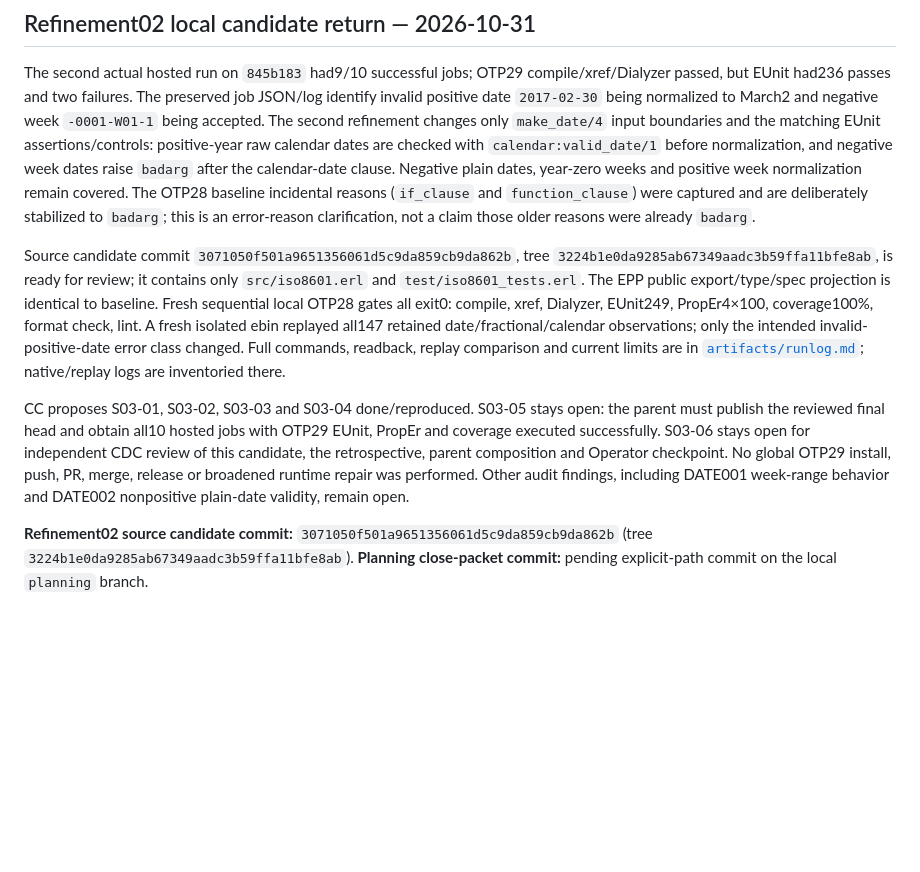
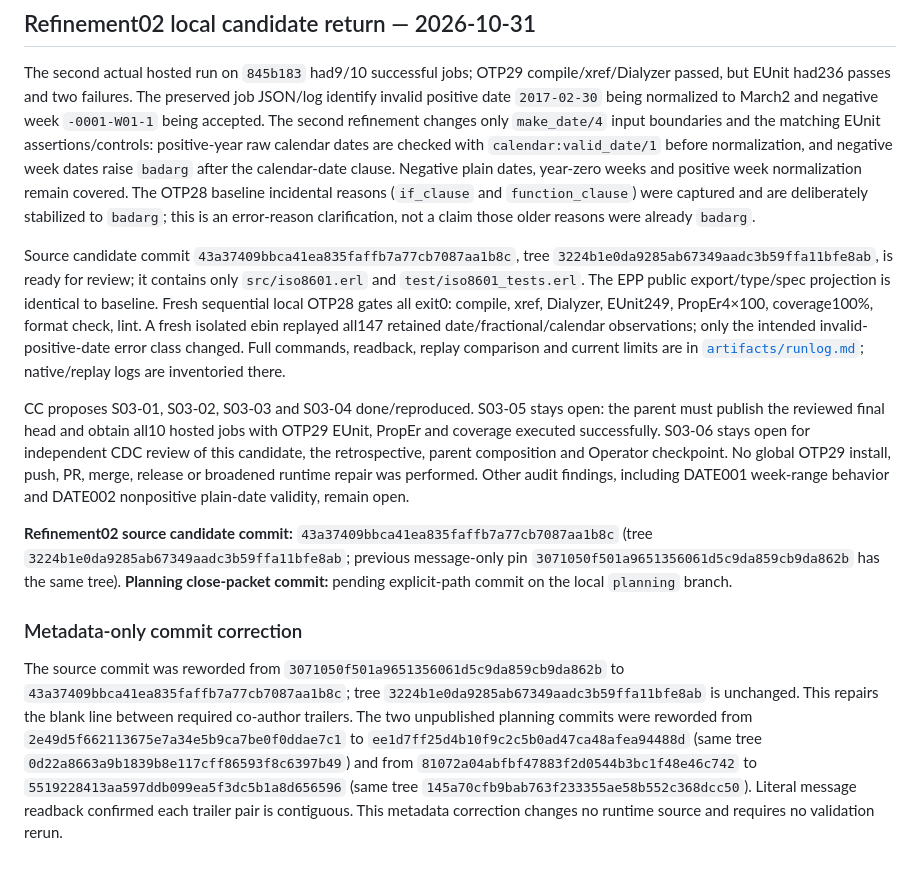
Before and after one commit to erlsci/iso8601, a Markdown page: project02-erlang-audit/slice03-otp-compat/closing-report.md, the part around the change. Rendered like a GitHub page; blank space fills up the shorter version.

Commit message:
Record contiguous-trailer metadata correction
Update the refinement02 source pin and document message-only amendments. Source and planning trees remain unchanged by their respective rewording operations; no runtime iteration or validation rerun occurred.

Co-authored-by: Codex <noreply@openai.com>
Co-authored-by: Billo AI <ai-engineering@billo.systems>

```diff
--- a/project02-erlang-audit/slice03-otp-compat/closing-report.md
+++ b/project02-erlang-audit/slice03-otp-compat/closing-report.md
@@ -63,8 +63,13 @@ Independent [review](cdc-verification.md) supports source845b183 for publication
 
 The second actual hosted run on `845b183` had9/10 successful jobs; OTP29 compile/xref/Dialyzer passed, but EUnit had236 passes and two failures. The preserved job JSON/log identify invalid positive date `2017-02-30` being normalized to March2 and negative week `-0001-W01-1` being accepted. The second refinement changes only `make_date/4` input boundaries and the matching EUnit assertions/controls: positive-year raw calendar dates are checked with `calendar:valid_date/1` before normalization, and negative week dates raise `badarg` after the calendar-date clause. Negative plain dates, year-zero weeks and positive week normalization remain covered. The OTP28 baseline incidental reasons (`if_clause` and `function_clause`) were captured and are deliberately stabilized to `badarg`; this is an error-reason clarification, not a claim those older reasons were already `badarg`.
 
-Source candidate commit `3071050f501a9651356061d5c9da859cb9da862b`, tree `3224b1e0da9285ab67349aadc3b59ffa11bfe8ab`, is ready for review; it contains only `src/iso8601.erl` and `test/iso8601_tests.erl`. The EPP public export/type/spec projection is identical to baseline. Fresh sequential local OTP28 gates all exit0: compile, xref, Dialyzer, EUnit249, PropEr4×100, coverage100%, format check, lint. A fresh isolated ebin replayed all147 retained date/fractional/calendar observations; only the intended invalid-positive-date error class changed. Full commands, readback, replay comparison and current limits are in [`artifacts/runlog.md`](artifacts/runlog.md); native/replay logs are inventoried there.
+Source candidate commit `43a37409bbca41ea835faffb7a77cb7087aa1b8c`, tree `3224b1e0da9285ab67349aadc3b59ffa11bfe8ab`, is ready for review; it contains only `src/iso8601.erl` and `test/iso8601_tests.erl`. The EPP public export/type/spec projection is identical to baseline. Fresh sequential local OTP28 gates all exit0: compile, xref, Dialyzer, EUnit249, PropEr4×100, coverage100%, format check, lint. A fresh isolated ebin replayed all147 retained date/fractional/calendar observations; only the intended invalid-positive-date error class changed. Full commands, readback, replay comparison and current limits are in [`artifacts/runlog.md`](artifacts/runlog.md); native/replay logs are inventoried there.
 
 CC proposes S03-01, S03-02, S03-03 and S03-04 done/reproduced. S03-05 stays open: the parent must publish the reviewed final head and obtain all10 hosted jobs with OTP29 EUnit, PropEr and coverage executed successfully. S03-06 stays open for independent CDC review of this candidate, the retrospective, parent composition and Operator checkpoint. No global OTP29 install, push, PR, merge, release or broadened runtime repair was performed. Other audit findings, including DATE001 week-range behavior and DATE002 nonpositive plain-date validity, remain open.
 
-**Refinement02 source candidate commit:** `3071050f501a9651356061d5c9da859cb9da862b` (tree `3224b1e0da9285ab67349aadc3b59ffa11bfe8ab`). **Planning close-packet commit:** pending explicit-path commit on the local `planning` branch.
+**Refinement02 source candidate commit:** `43a37409bbca41ea835faffb7a77cb7087aa1b8c` (tree `3224b1e0da9285ab67349aadc3b59ffa11bfe8ab`; previous message-only pin `3071050f501a9651356061d5c9da859cb9da862b` has the same tree). **Planning close-packet commit:** pending explicit-path commit on the local `planning` branch.
+
+
+### Metadata-only commit correction
+
+The source commit was reworded from `3071050f501a9651356061d5c9da859cb9da862b` to `43a37409bbca41ea835faffb7a77cb7087aa1b8c`; tree `3224b1e0da9285ab67349aadc3b59ffa11bfe8ab` is unchanged. This repairs the blank line between required co-author trailers. The two unpublished planning commits were reworded from `2e49d5f662113675e7a34e5b9ca7be0f0ddae7c1` to `ee1d7ff25d4b10f9c2c5b0ad47ca48afea94488d` (same tree `0d22a8663a9b1839b8e117cff86593f8c6397b49`) and from `81072a04abfbf47883f2d0544b3bc1f48e46c742` to `5519228413aa597ddb099ea5f3dc5b1a8d656596` (same tree `145a70cfb9bab763f233355ae58b552c368dcc50`). Literal message readback confirmed each trailer pair is contiguous. This metadata correction changes no runtime source and requires no validation rerun.
```
Also changed, not shown: project02-erlang-audit/slice03-otp-compat/ledger.md (+2 -2 lines), 1 other file.
